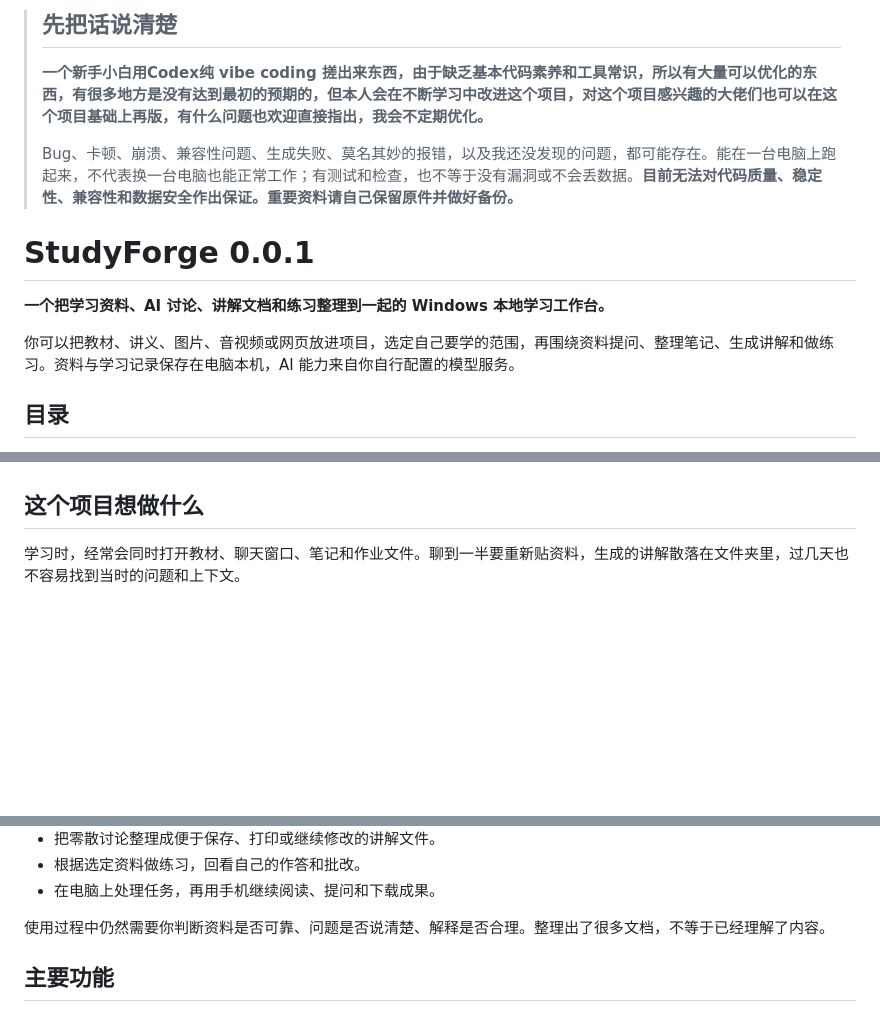
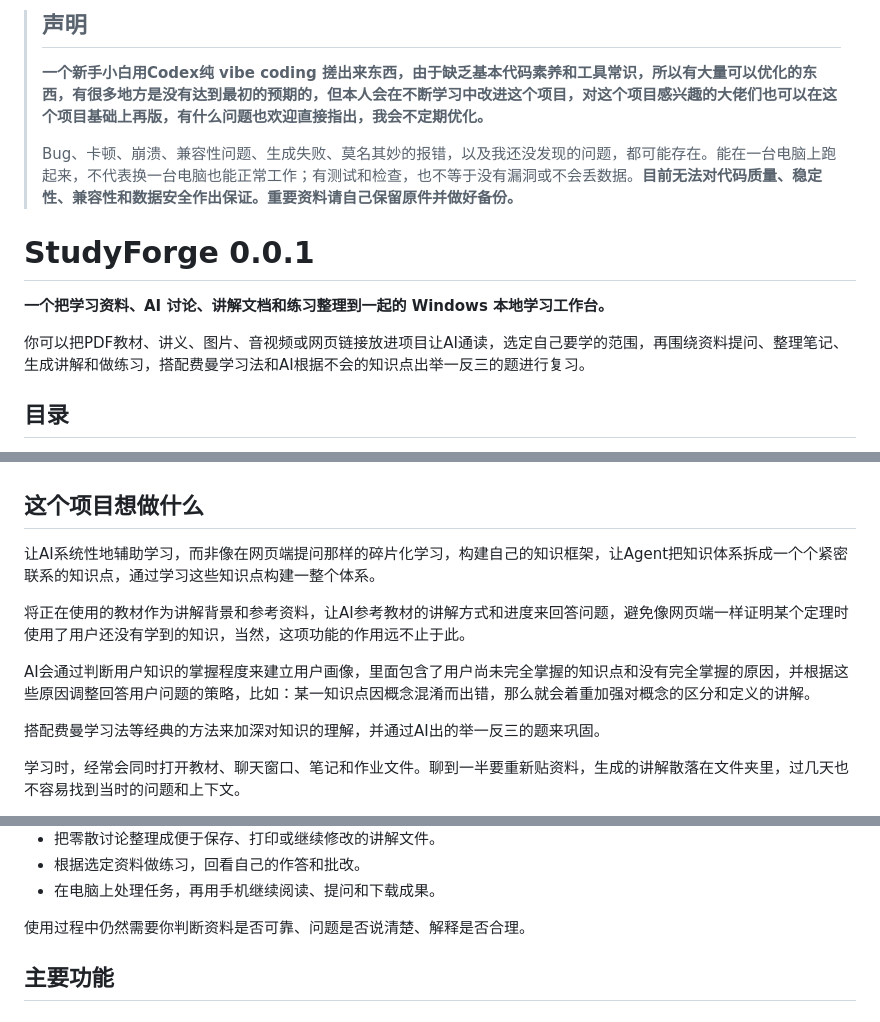
Before and after one commit to keke271828/StudyForge, a Markdown page: README.md, 3 parts joined by grey strips. Rendered like a GitHub page; blank space fills up the shorter version.

```diff
--- a/README.md
+++ b/README.md
@@ -1,4 +1,4 @@
-> ## 先把话说清楚
+> ## 声明
 >
 > **一个新手小白用Codex纯 vibe coding 搓出来东西，由于缺乏基本代码素养和工具常识，所以有大量可以优化的东西，有很多地方是没有达到最初的预期的，但本人会在不断学习中改进这个项目，对这个项目感兴趣的大佬们也可以在这个项目基础上再版，有什么问题也欢迎直接指出，我会不定期优化。**
 >
@@ -10,8 +10,7 @@
 
 **一个把学习资料、AI 讨论、讲解文档和练习整理到一起的 Windows 本地学习工作台。**
 
-你可以把教材、讲义、图片、音视频或网页放进项目，选定自己要学的范围，再围绕资料提问、整理笔记、生成讲解和做练习。资料与学习记录保存在电脑本机，AI 能力来自你自行配置的模型服务。
-
+你可以把PDF教材、讲义、图片、音视频或网页链接放进项目让AI通读，选定自己要学的范围，再围绕资料提问、整理笔记、生成讲解和做练习，搭配费曼学习法和AI根据不会的知识点出举一反三的题进行复习。
 ## 目录
 
 - [这个项目想做什么](#这个项目想做什么)
@@ -28,6 +27,14 @@
 
 ## 这个项目想做什么
 
+让AI系统性地辅助学习，而非像在网页端提问那样的碎片化学习，构建自己的知识框架，让Agent把知识体系拆成一个个紧密联系的知识点，通过学习这些知识点构建一整个体系。
+
+将正在使用的教材作为讲解背景和参考资料，让AI参考教材的讲解方式和进度来回答问题，避免像网页端一样证明某个定理时使用了用户还没有学到的知识，当然，这项功能的作用远不止于此。
+
+AI会通过判断用户知识的掌握程度来建立用户画像，里面包含了用户尚未完全掌握的知识点和没有完全掌握的原因，并根据这些原因调整回答用户问题的策略，比如：某一知识点因概念混淆而出错，那么就会着重加强对概念的区分和定义的讲解。
+
+搭配费曼学习法等经典的方法来加深对知识的理解，并通过AI出的举一反三的题来巩固。
+
 学习时，经常会同时打开教材、聊天窗口、笔记和作业文件。聊到一半要重新贴资料，生成的讲解散落在文件夹里，过几天也不容易找到当时的问题和上下文。
 
 StudyForge 想把这些事情放在同一个地方：按课程或主题存放材料，在各个对话里保留学习过程，把讨论整理成文件，再通过作答和追问发现自己还没理解的部分。
@@ -41,7 +48,7 @@ StudyForge 想把这些事情放在同一个地方：按课程或主题存放材
 - 根据选定资料做练习，回看自己的作答和批改。
 - 在电脑上处理任务，再用手机继续阅读、提问和下载成果。
 
-使用过程中仍然需要你判断资料是否可靠、问题是否说清楚、解释是否合理。整理出了很多文档，不等于已经理解了内容。
+使用过程中仍然需要你判断资料是否可靠、问题是否说清楚、解释是否合理。
 
 ## 主要功能
 
```
